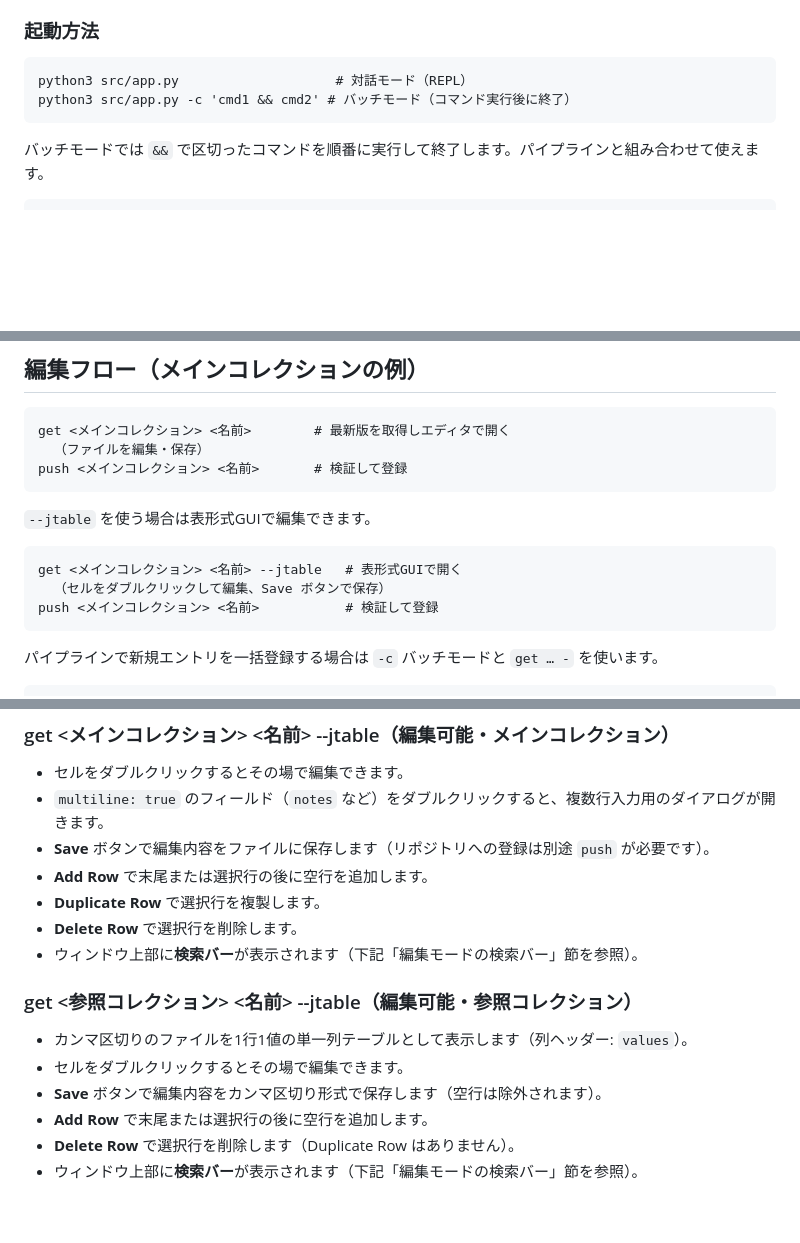
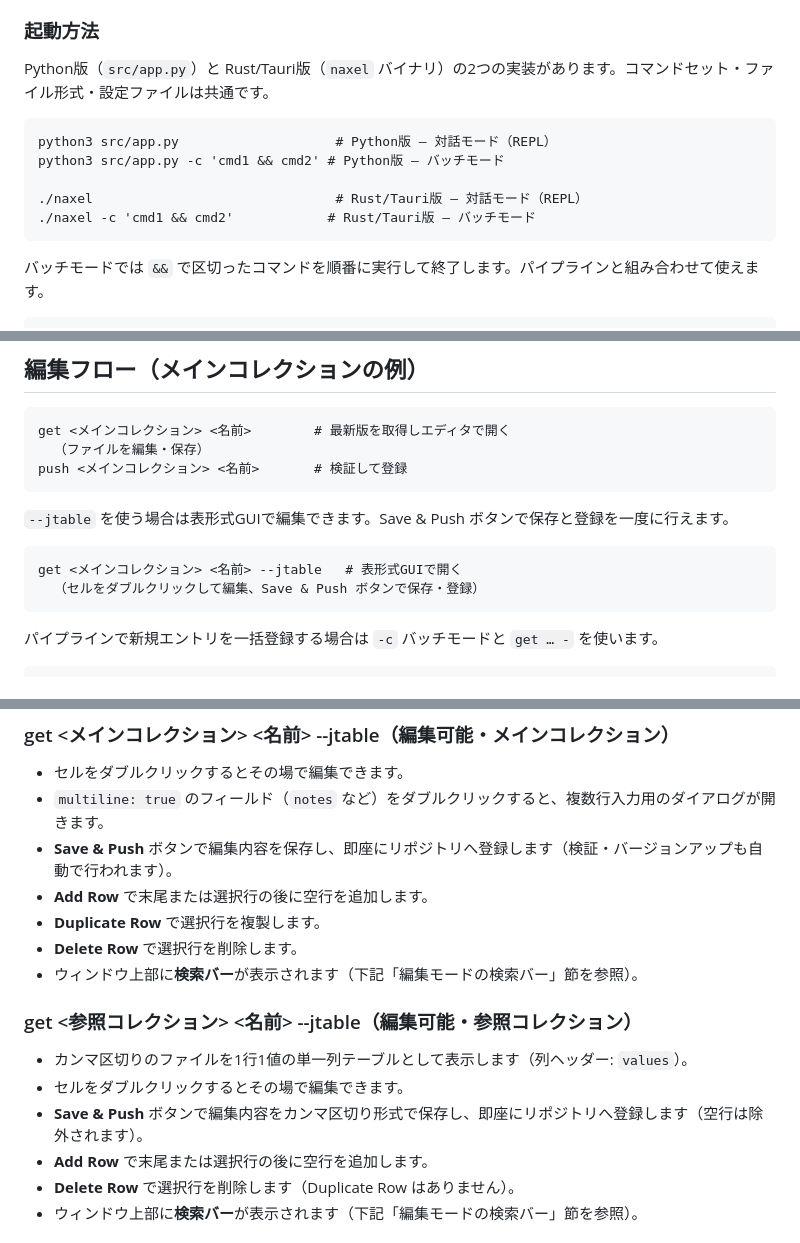
Before and after one commit to growingspaghetti/naxel, a Markdown page: SPECIFICATIONS.md, 3 parts joined by grey strips. Rendered like a GitHub page; blank space fills up the shorter version.

Commit message:
Update SPECIFICATIONS.md for Save & Push and Tauri version
- Add Rust/Tauri version (naxel binary) to the startup section alongside the Python version
- Update get --jtable edit flow: Save & Push replaces the separate push step
- Update JTable section descriptions: "Save" → "Save & Push" for both main-collection and reference-collection editable windows

Co-Authored-By: Claude Sonnet 4.6 <noreply@anthropic.com>

````diff
--- a/SPECIFICATIONS.md
+++ b/SPECIFICATIONS.md
@@ -6,9 +6,14 @@ naxel は、NAS上に保存された構造化ドキュメントや参照デー
 
 ### 起動方法
 
+Python版（`src/app.py`）と Rust/Tauri版（`naxel` バイナリ）の2つの実装があります。コマンドセット・ファイル形式・設定ファイルは共通です。
+
 ```
-python3 src/app.py                    # 対話モード（REPL）
-python3 src/app.py -c 'cmd1 && cmd2' # バッチモード（コマンド実行後に終了）
+python3 src/app.py                    # Python版 — 対話モード（REPL）
+python3 src/app.py -c 'cmd1 && cmd2' # Python版 — バッチモード
+
+./naxel                               # Rust/Tauri版 — 対話モード（REPL）
+./naxel -c 'cmd1 && cmd2'            # Rust/Tauri版 — バッチモード
 ```
 
 バッチモードでは `&&` で区切ったコマンドを順番に実行して終了します。パイプラインと組み合わせて使えます。
@@ -103,12 +108,11 @@ get <メインコレクション> <名前>        # 最新版を取得しエデ
 push <メインコレクション> <名前>       # 検証して登録
 ```
 
-`--jtable` を使う場合は表形式GUIで編集できます。
+`--jtable` を使う場合は表形式GUIで編集できます。Save & Push ボタンで保存と登録を一度に行えます。
 
 ```
 get <メインコレクション> <名前> --jtable   # 表形式GUIで開く
-  （セルをダブルクリックして編集、Save ボタンで保存）
-push <メインコレクション> <名前>           # 検証して登録
+  （セルをダブルクリックして編集、Save & Push ボタンで保存・登録）
 ```
 
 パイプラインで新規エントリを一括登録する場合は `-c` バッチモードと `get … -` を使います。
@@ -430,7 +434,7 @@ json = additional_mandatory_properties.json
 
 - セルをダブルクリックするとその場で編集できます。
 - `multiline: true` のフィールド（`notes` など）をダブルクリックすると、複数行入力用のダイアログが開きます。
-- **Save** ボタンで編集内容をファイルに保存します（リポジトリへの登録は別途 `push` が必要です）。
+- **Save & Push** ボタンで編集内容を保存し、即座にリポジトリへ登録します（検証・バージョンアップも自動で行われます）。
 - **Add Row** で末尾または選択行の後に空行を追加します。
 - **Duplicate Row** で選択行を複製します。
 - **Delete Row** で選択行を削除します。
@@ -440,7 +444,7 @@ json = additional_mandatory_properties.json
 
 - カンマ区切りのファイルを1行1値の単一列テーブルとして表示します（列ヘッダー: `values`）。
 - セルをダブルクリックするとその場で編集できます。
-- **Save** ボタンで編集内容をカンマ区切り形式で保存します（空行は除外されます）。
+- **Save & Push** ボタンで編集内容をカンマ区切り形式で保存し、即座にリポジトリへ登録します（空行は除外されます）。
 - **Add Row** で末尾または選択行の後に空行を追加します。
 - **Delete Row** で選択行を削除します（Duplicate Row はありません）。
 - ウィンドウ上部に**検索バー**が表示されます（下記「編集モードの検索バー」節を参照）。
````
